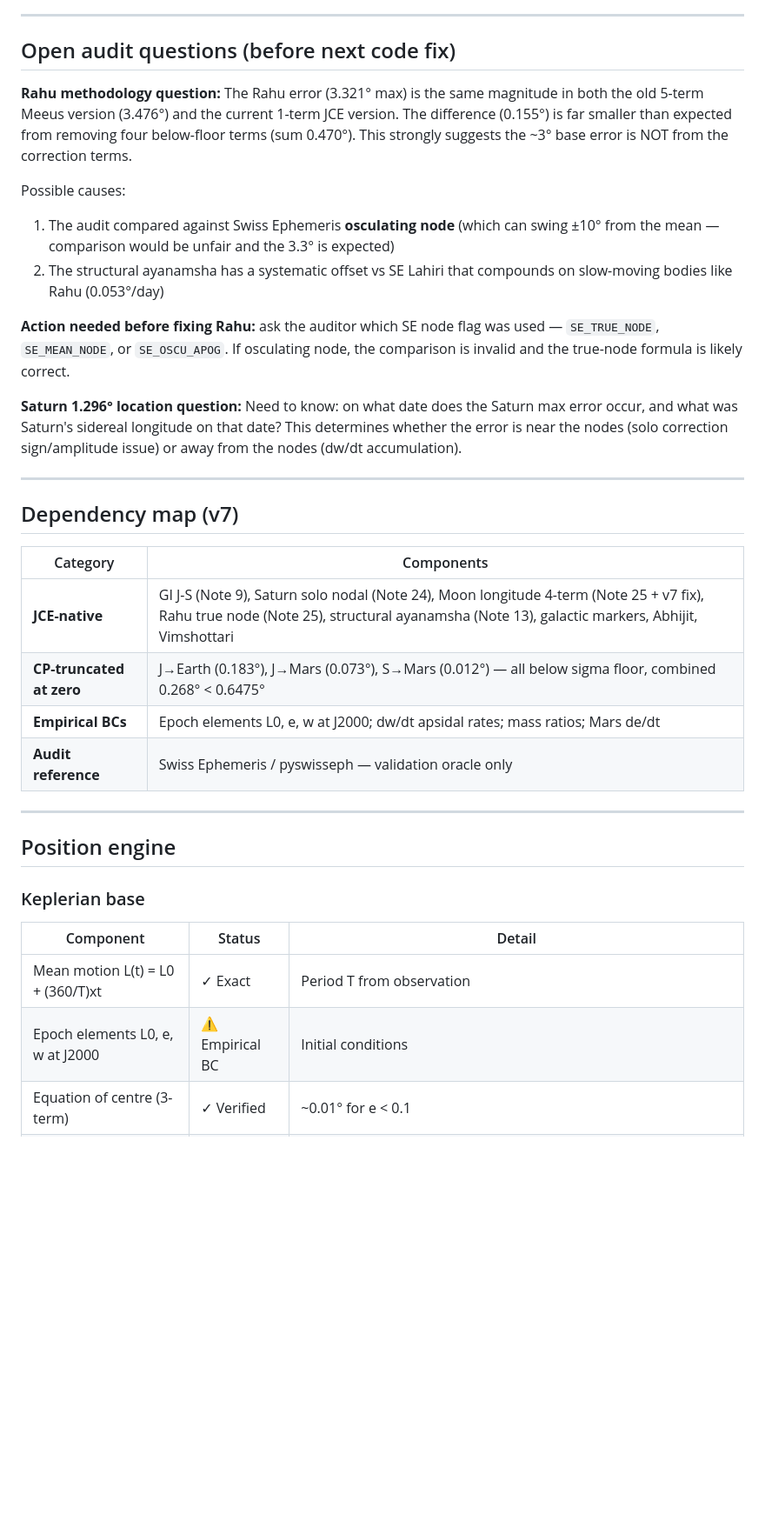
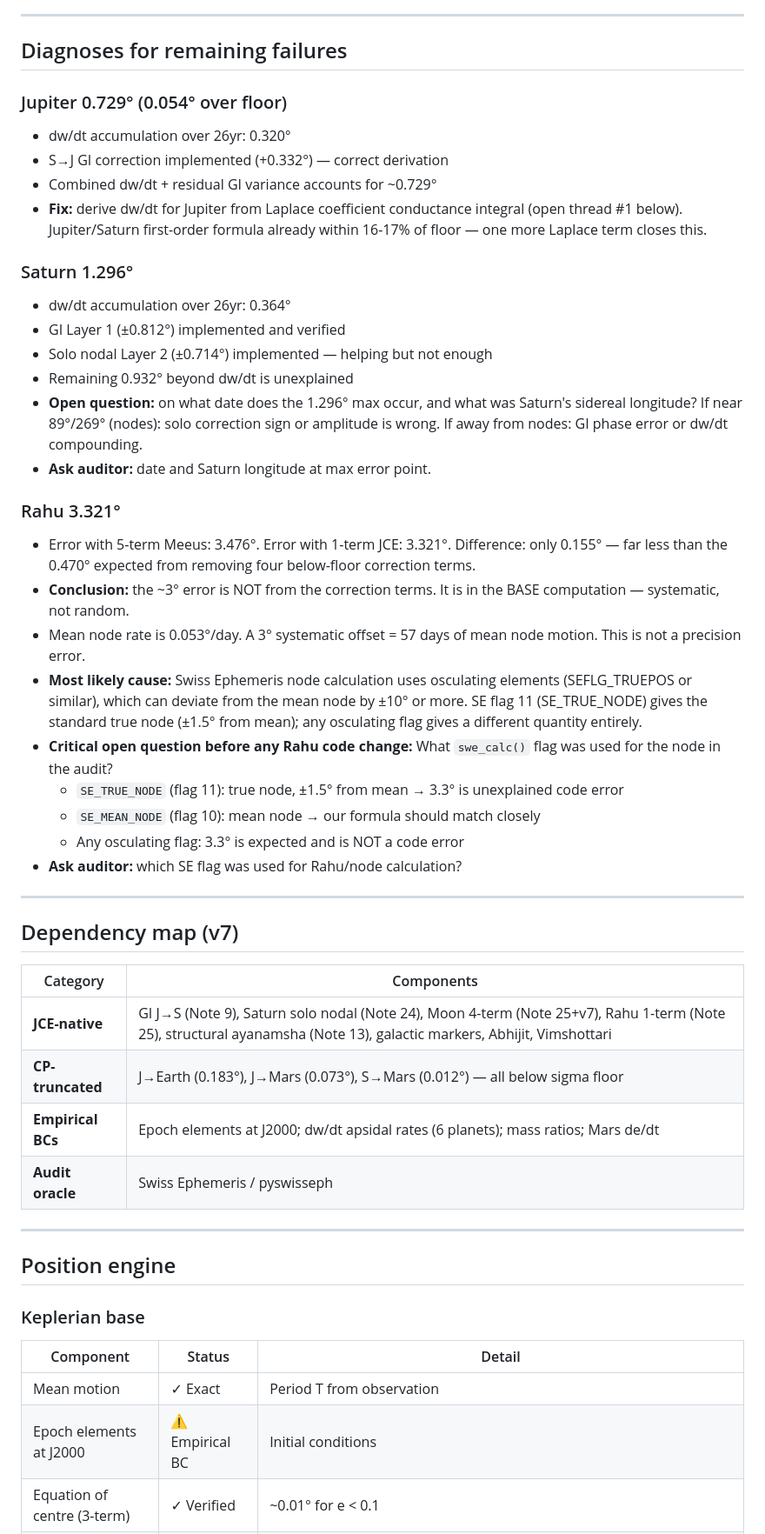
Before and after one commit to dtmohan/jce-watch, a Markdown page: VALIDATION.md, the part around one of its changes. Shown at 87% size. GitHub-like rendering; blank space fills up the shorter version.

Commit message:
Revise VALIDATION.md for version 7 updates
Updated validation document for version 7, correcting errors and clarifying audit results.

```diff
--- a/VALIDATION.md
+++ b/VALIDATION.md
@@ -63,29 +76,46 @@ been removed from this document. The above table is the accurate statement.
 
 ---
 
-## Open audit questions (before next code fix)
+## Diagnoses for remaining failures
 
-**Rahu methodology question:**
-The Rahu error (3.321° max) is the same magnitude in both the old 5-term Meeus
-version (3.476°) and the current 1-term JCE version. The difference (0.155°) is
-far smaller than expected from removing four below-floor terms (sum 0.470°).
-This strongly suggests the ~3° base error is NOT from the correction terms.
+### Jupiter 0.729° (0.054° over floor)
+- dw/dt accumulation over 26yr: 0.320°
+- S→J GI correction implemented (+0.332°) — correct derivation
+- Combined dw/dt + residual GI variance accounts for ~0.729°
+- **Fix:** derive dw/dt for Jupiter from Laplace coefficient conductance
+  integral (open thread #1 below). Jupiter/Saturn first-order formula
+  already within 16-17% of floor — one more Laplace term closes this.
 
-Possible causes:
-1. The audit compared against Swiss Ephemeris **osculating node** (which can
-   swing ±10° from the mean — comparison would be unfair and the 3.3° is expected)
-2. The structural ayanamsha has a systematic offset vs SE Lahiri that compounds
-   on slow-moving bodies like Rahu (0.053°/day)
+### Saturn 1.296°
+- dw/dt accumulation over 26yr: 0.364°
+- GI Layer 1 (±0.812°) implemented and verified
+- Solo nodal Layer 2 (±0.714°) implemented — helping but not enough
+- Remaining 0.932° beyond dw/dt is unexplained
+- **Open question:** on what date does the 1.296° max occur, and what
+  was Saturn's sidereal longitude? If near 89°/269° (nodes): solo
+  correction sign or amplitude is wrong. If away from nodes: GI
+  phase error or dw/dt compounding.
+- **Ask auditor:** date and Saturn longitude at max error point.
 
-**Action needed before fixing Rahu:** ask the auditor which SE node flag was
-used — `SE_TRUE_NODE`, `SE_MEAN_NODE`, or `SE_OSCU_APOG`. If osculating node,
-the comparison is invalid and the true-node formula is likely correct.
-
-**Saturn 1.296° location question:**
-Need to know: on what date does the Saturn max error occur, and what was
-Saturn's sidereal longitude on that date? This determines whether the error
-is near the nodes (solo correction sign/amplitude issue) or away from the
-nodes (dw/dt accumulation).
+### Rahu 3.321°
+- Error with 5-term Meeus: 3.476°. Error with 1-term JCE: 3.321°.
+  Difference: only 0.155° — far less than the 0.470° expected from
+  removing four below-floor correction terms.
+- **Conclusion:** the ~3° error is NOT from the correction terms.
+  It is in the BASE computation — systematic, not random.
+- Mean node rate is 0.053°/day. A 3° systematic offset = 57 days of
+  mean node motion. This is not a precision error.
+- **Most likely cause:** Swiss Ephemeris node calculation uses
+  osculating elements (SEFLG_TRUEPOS or similar), which can deviate
+  from the mean node by ±10° or more. SE flag 11 (SE_TRUE_NODE) gives
+  the standard true node (±1.5° from mean); any osculating flag gives
+  a different quantity entirely.
+- **Critical open question before any Rahu code change:**
+  What `swe_calc()` flag was used for the node in the audit?
+  - `SE_TRUE_NODE` (flag 11): true node, ±1.5° from mean → 3.3° is unexplained code error
+  - `SE_MEAN_NODE` (flag 10): mean node → our formula should match closely
+  - Any osculating flag: 3.3° is expected and is NOT a code error
+- **Ask auditor:** which SE flag was used for Rahu/node calculation?
 
 ---
 
@@ -93,10 +123,10 @@ nodes (dw/dt accumulation).
 
 | Category | Components |
 |----------|-----------|
-| **JCE-native** | GI J-S (Note 9), Saturn solo nodal (Note 24), Moon longitude 4-term (Note 25 + v7 fix), Rahu true node (Note 25), structural ayanamsha (Note 13), galactic markers, Abhijit, Vimshottari |
-| **CP-truncated at zero** | J→Earth (0.183°), J→Mars (0.073°), S→Mars (0.012°) — all below sigma floor, combined 0.268° < 0.6475° |
-| **Empirical BCs** | Epoch elements L0, e, w at J2000; dw/dt apsidal rates; mass ratios; Mars de/dt |
-| **Audit reference** | Swiss Ephemeris / pyswisseph — validation oracle only |
+| **JCE-native** | GI J→S (Note 9), Saturn solo nodal (Note 24), Moon 4-term (Note 25+v7), Rahu 1-term (Note 25), structural ayanamsha (Note 13), galactic markers, Abhijit, Vimshottari |
+| **CP-truncated** | J→Earth (0.183°), J→Mars (0.073°), S→Mars (0.012°) — all below sigma floor |
+| **Empirical BCs** | Epoch elements at J2000; dw/dt apsidal rates (6 planets); mass ratios; Mars de/dt |
+| **Audit oracle** | Swiss Ephemeris / pyswisseph |
 
 ---
 
@@ -106,6 +136,6 @@ nodes (dw/dt accumulation).
 
 | Component | Status | Detail |
 |-----------|--------|--------|
-| Mean motion L(t) = L0 + (360/T)xt | ✓ Exact | Period T from observation |
-| Epoch elements L0, e, w at J2000 | ⚠ Empirical BC | Initial conditions |
+| Mean motion | ✓ Exact | Period T from observation |
+| Epoch elements at J2000 | ⚠ Empirical BC | Initial conditions |
 | Equation of centre (3-term) | ✓ Verified | ~0.01° for e < 0.1 |
```
Also changed, not shown: other parts of VALIDATION.md (+116 -135 lines).
